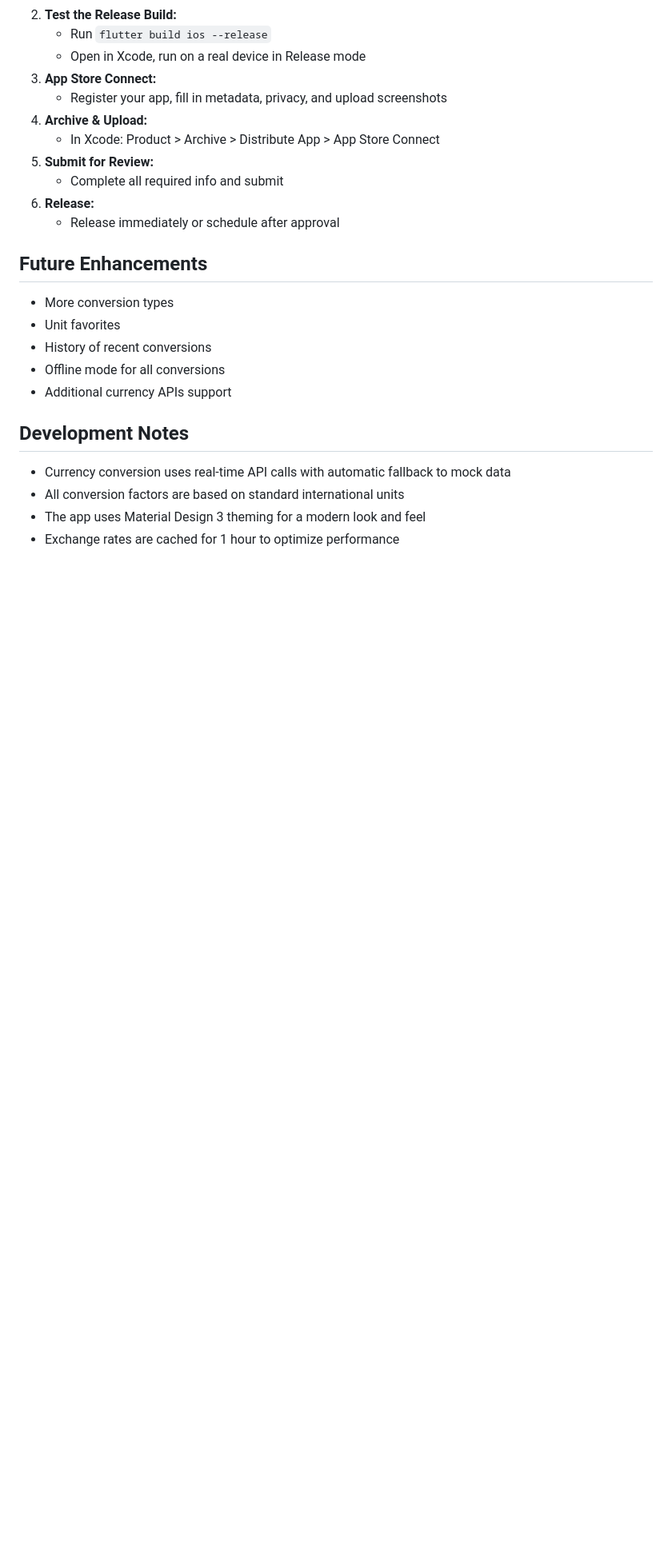
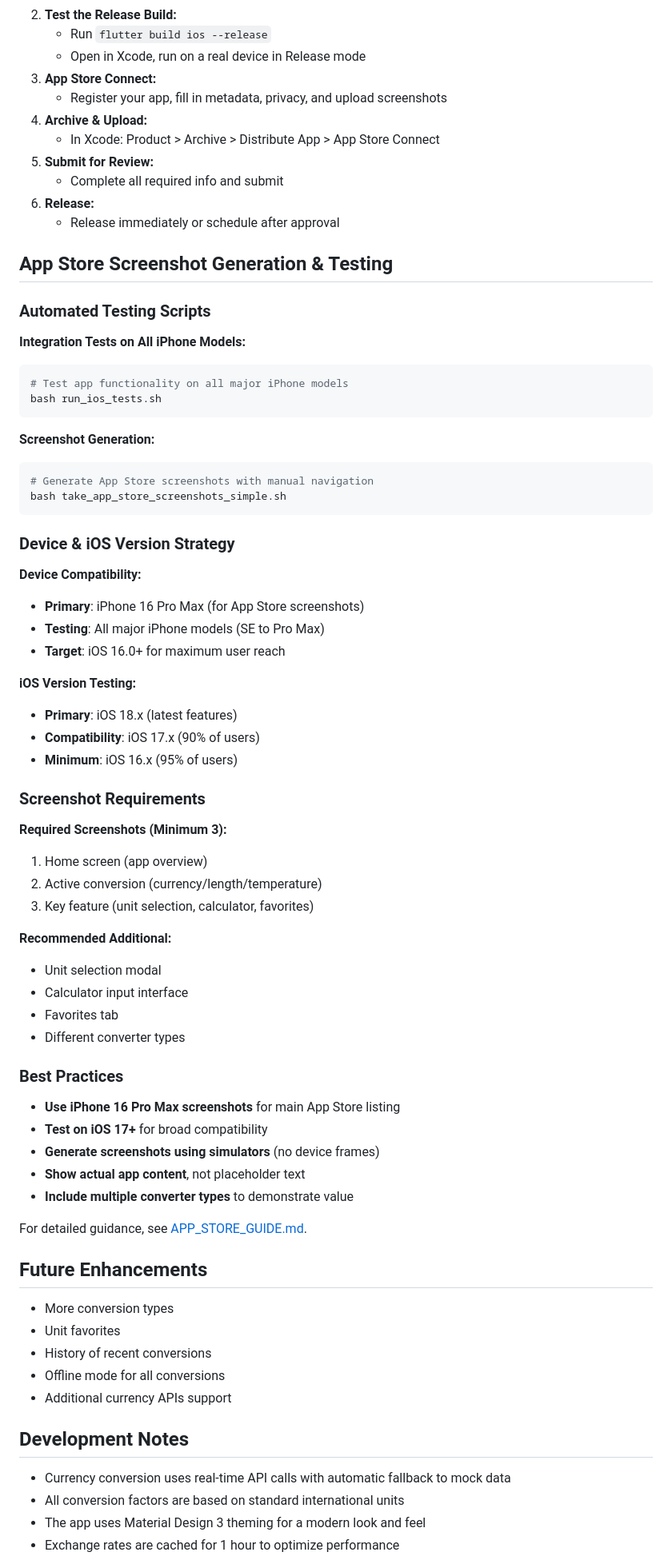
Before and after one commit to ycforward/omnibus_converter, a Markdown page: README.md, the part around the change. Shown at 80% size. GitHub-like rendering; blank space fills up the shorter version.

Commit message:
Update README with App Store screenshot generation and testing information

````diff
--- a/README.md
+++ b/README.md
@@ -73,6 +73,57 @@ A modern Flutter app for converting between different units of measurement.
 6. **Release:**
    - Release immediately or schedule after approval
 
+## App Store Screenshot Generation & Testing
+
+### Automated Testing Scripts
+
+**Integration Tests on All iPhone Models:**
+```bash
+# Test app functionality on all major iPhone models
+bash run_ios_tests.sh
+```
+
+**Screenshot Generation:**
+```bash
+# Generate App Store screenshots with manual navigation
+bash take_app_store_screenshots_simple.sh
+```
+
+### Device & iOS Version Strategy
+
+**Device Compatibility:**
+- **Primary**: iPhone 16 Pro Max (for App Store screenshots)
+- **Testing**: All major iPhone models (SE to Pro Max)
+- **Target**: iOS 16.0+ for maximum user reach
+
+**iOS Version Testing:**
+- **Primary**: iOS 18.x (latest features)
+- **Compatibility**: iOS 17.x (90% of users)
+- **Minimum**: iOS 16.x (95% of users)
+
+### Screenshot Requirements
+
+**Required Screenshots (Minimum 3):**
+1. Home screen (app overview)
+2. Active conversion (currency/length/temperature)
+3. Key feature (unit selection, calculator, favorites)
+
+**Recommended Additional:**
+- Unit selection modal
+- Calculator input interface
+- Favorites tab
+- Different converter types
+
+### Best Practices
+
+- **Use iPhone 16 Pro Max screenshots** for main App Store listing
+- **Test on iOS 17+** for broad compatibility
+- **Generate screenshots using simulators** (no device frames)
+- **Show actual app content**, not placeholder text
+- **Include multiple converter types** to demonstrate value
+
+For detailed guidance, see [APP_STORE_GUIDE.md](APP_STORE_GUIDE.md).
+
 ## Future Enhancements
 
 - More conversion types
````
